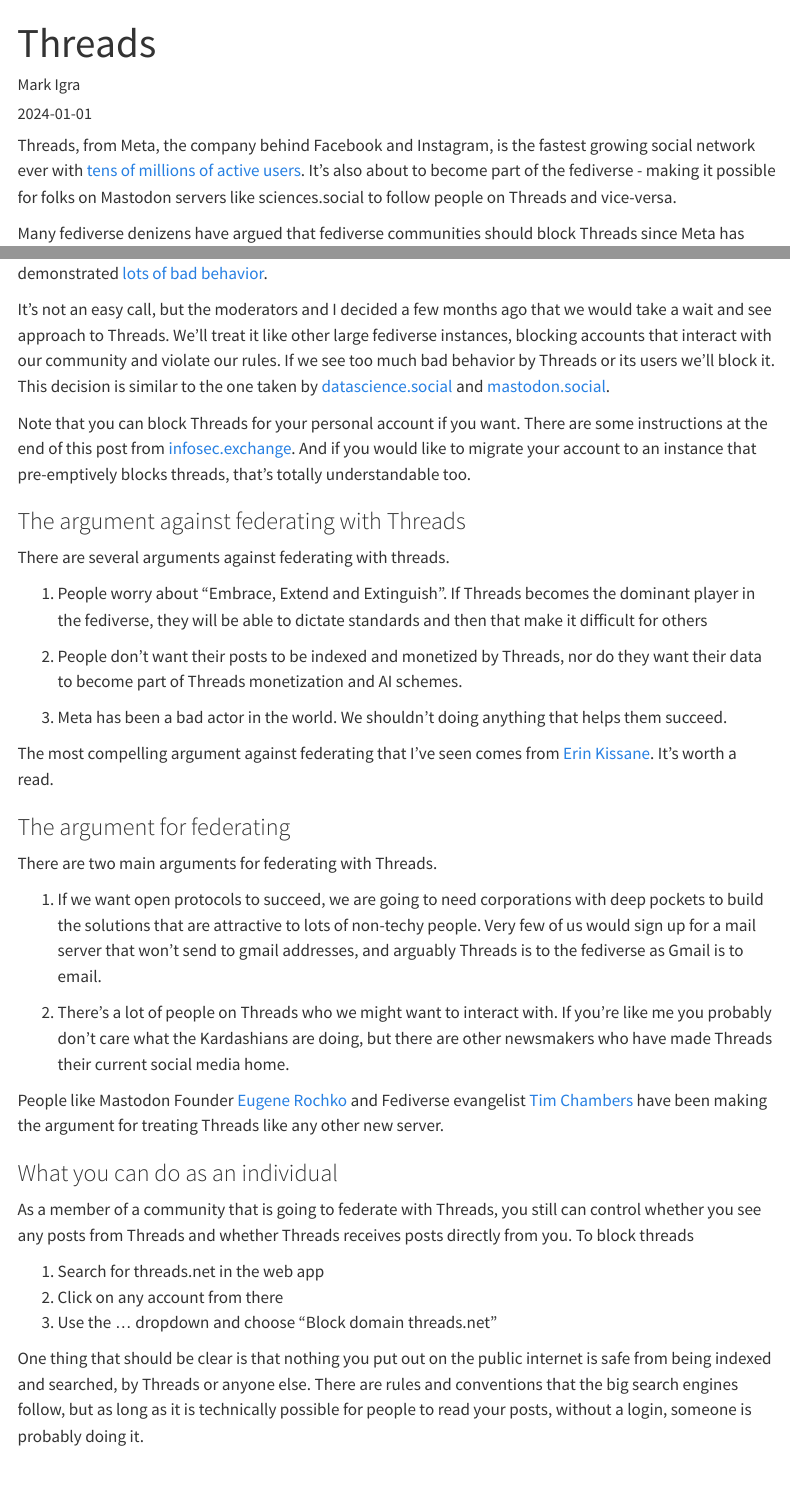
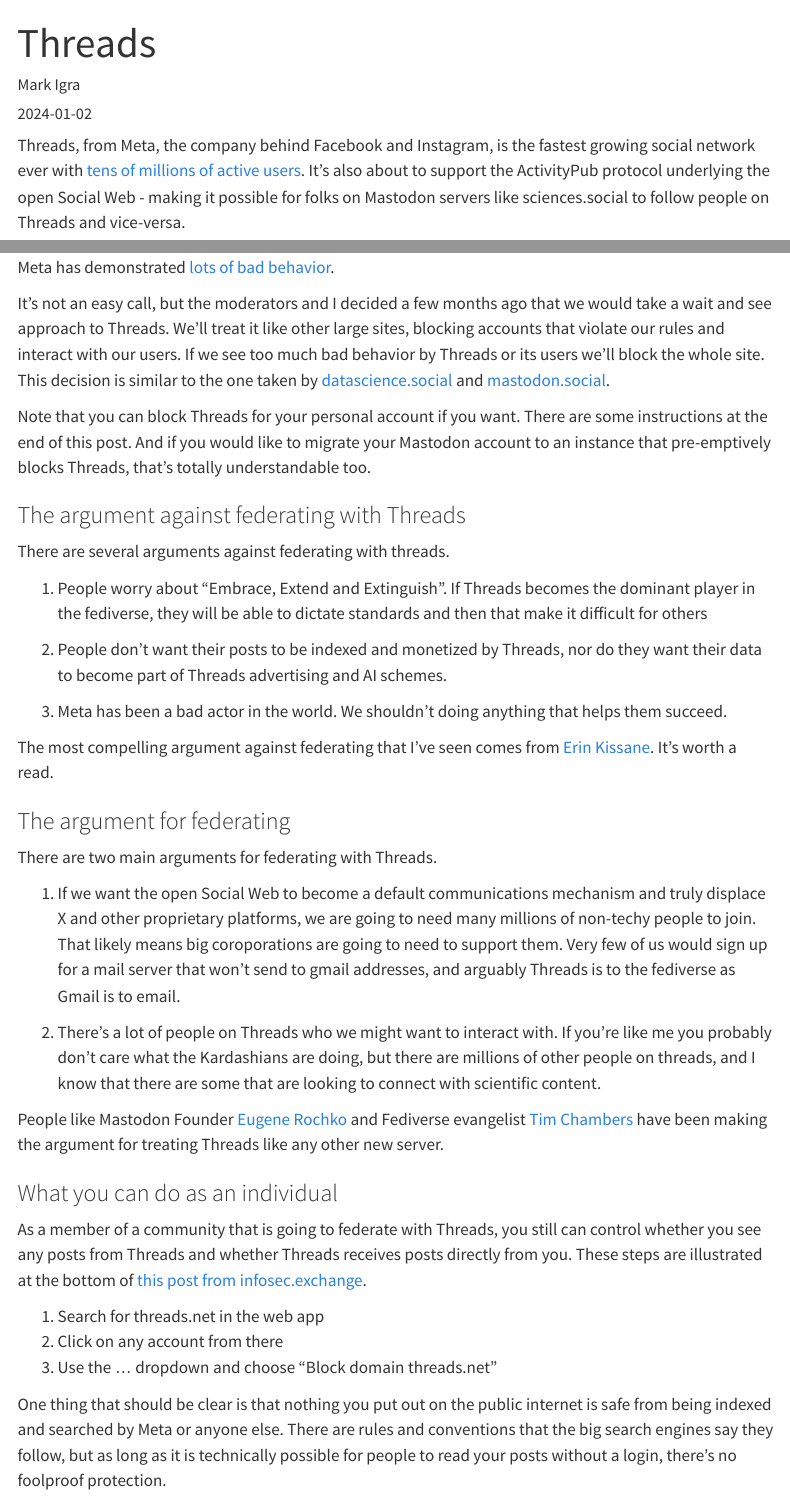
Before and after one commit to sciences-social/sciences-social.github.io, a Quarto document (blog/threads.qmd): the page in a window 1100 px wide, from its top, and a second part further down, joined at a grey line. Rendered offline with R 4.5, knitr and Pandoc in place of Quarto, with nearby package versions; menus at the side of the page are left out.

Commit message:
Update threads post.

```diff
--- a/blog/threads.qmd
+++ b/blog/threads.qmd
@@ -8,26 +8,26 @@
 
 Threads, from Meta, the company behind Facebook and Instagram, is the fastest growing social
 network ever with [tens of millions of active users](https://explodingtopics.com/blog/threads-users).
-It's also about to become part of the fediverse - making it possible
+It's also about to support the ActivityPub protocol underlying the open Social Web - making it possible
 for folks on Mastodon servers like sciences.social to follow people on Threads and vice-versa.
 
-Many fediverse denizens have argued that fediverse communities should block Threads since Meta has
+Some folks have argued that responsible online communities should preemptively block Threads since Meta has
 demonstrated [lots](https://www.reuters.com/article/us-myanmar-rohingya-facebook/u-n-investigators-cite-facebook-role-in-myanmar-crisis-idUSKCN1GO2PN/)
 [of](https://www.theverge.com/2018/4/11/17225482/facebook-shadow-profiles-zuckerberg-congress-data-privacy)
 [bad](https://www.theguardian.com/technology/2021/apr/12/facebook-fake-engagement-whistleblower-sophie-zhang)
 [behavior](https://www.amnesty.org/en/latest/news/2023/10/meta-failure-contributed-to-abuses-against-tigray-ethiopia/).
 
 It's not an easy call, but the moderators and I decided a few months ago that we would take a wait
-and see approach to Threads. We'll treat it like other large fediverse instances, blocking
-accounts that interact with our community and violate our rules. If we see too much bad behavior
-by Threads or its users we'll block it. This decision is similar to
+and see approach to Threads. We'll treat it like other large sites, blocking
+accounts that violate our rules and interact with our users. If we see too much bad behavior
+by Threads or its users we'll block the whole site. This decision is similar to
 the one taken by [datascience.social](https://community.datasci.social/blog/2023-12-17/our-stance-on-threads/)
 and [mastodon.social](https://blog.joinmastodon.org/2023/07/what-to-know-about-threads/).
 
 Note that you can block Threads for your personal account if you want. There are
-some instructions at the end of this post from [infosec.exchange](https://blog.infosec.exchange/2023/12/27/threads-and-infosec-exchange/).
-And if you would like to migrate your account to an instance that pre-emptively
-blocks threads, that's totally understandable too.
+some instructions at the end of this post.
+And if you would like to migrate your Mastodon account to an instance that pre-emptively
+blocks Threads, that's totally understandable too.
 
 ### The argument against federating with Threads
 
@@ -38,26 +38,28 @@
 that make it difficult for others
 
 2. People don't want their posts to be indexed and monetized by Threads, nor do they
-want their data to become part of Threads monetization and AI schemes.
+want their data to become part of Threads advertising and AI schemes.
 
 3. Meta has been a bad actor in the world. We shouldn't doing anything that helps
 them succeed.
 
 The most compelling argument against federating that I've seen comes from
-[Erin Kissane](https://erinkissane.com/untangling-threads?ref=upstract.com). It's worth a read.
+[Erin Kissane](https://erinkissane.com/untangling-threads). It's worth a read.
 
 ### The argument for federating
 
 There are two main arguments for federating with Threads.
 
-1. If we want open protocols to succeed, we are going to need corporations with
-deep pockets to build the solutions that are attractive to lots of non-techy people.
+1. If we want the open Social Web to become a default communications mechanism and truly
+displace X and other proprietary platforms, we are going to need many millions of
+non-techy people to join. That likely means big coroporations are going to need to support them.
 Very few of us would sign up for a mail server that won't send to gmail addresses,
 and arguably Threads is to the fediverse as Gmail is to email.
 
 2. There's a lot of people on Threads who we might want to interact with. If you're
 like me you probably don't care what the Kardashians are doing, but there are
-other newsmakers who have made Threads their current social media home.
+millions of other people on threads, and I
+know that there are some that are looking to connect with scientific content.
 
 People like Mastodon Founder [Eugene Rochko](https://blog.joinmastodon.org/2023/07/what-to-know-about-threads/) and
 Fediverse evangelist [Tim Chambers](https://blog.joinmastodon.org/2023/07/what-to-know-about-threads/) have been making the argument for treating
@@ -67,13 +69,14 @@
 
 As a member of a community that is going to federate with Threads, you still can control
 whether you see any posts from Threads and whether Threads receives posts directly
-from you. To block threads
+from you. These steps are illustrated at the bottom of [this post from infosec.exchange](https://blog.infosec.exchange/2023/12/27/threads-and-infosec-exchange/).
 
 1. Search for threads.net in the web app
 2. Click on any account from there
 3. Use the ... dropdown and choose "Block domain threads.net"
 
 One thing that should be clear is that nothing you put out on the public internet is safe from being
-indexed and searched, by Threads or anyone else. There are rules and conventions
-that the big search engines follow, but as long as it is technically possible for people to read your posts,
-without a login, someone is probably doing it.
+indexed and searched by Meta or anyone else. There are rules and conventions
+that the big search engines say they follow,
+but as long as it is technically possible for people to read your posts
+without a login, there's no foolproof protection.
```
Also changed, not shown: blog/threads.qmd (2 more changed lines).
